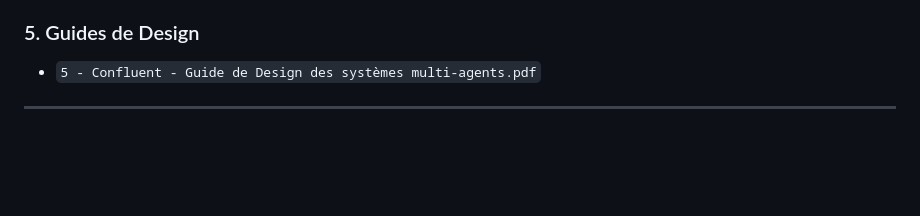
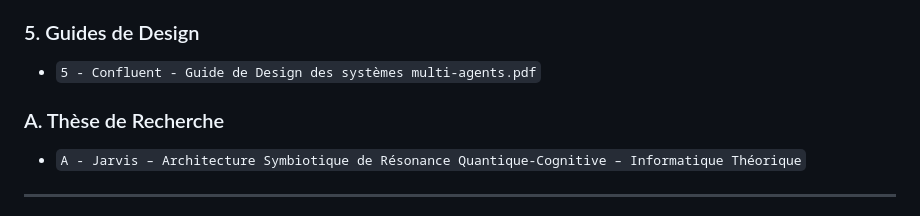
Before and after one commit to agbruneau/EntrepriseAgentique, a Markdown page: README.md, the part around the change. Rendered like a GitHub page; blank space fills up the shorter version.

```diff
--- a/README.md
+++ b/README.md
@@ -40,6 +40,10 @@ Les documents sont organisés de la manière suivante :
 ### 5. Guides de Design
 
 - `5 - Confluent - Guide de Design des systèmes multi-agents.pdf`
+
+### A. Thèse de Recherche
+
+- `A - Jarvis – Architecture Symbiotique de Résonance Quantique-Cognitive – Informatique Théorique`
 
 ---
 
```
